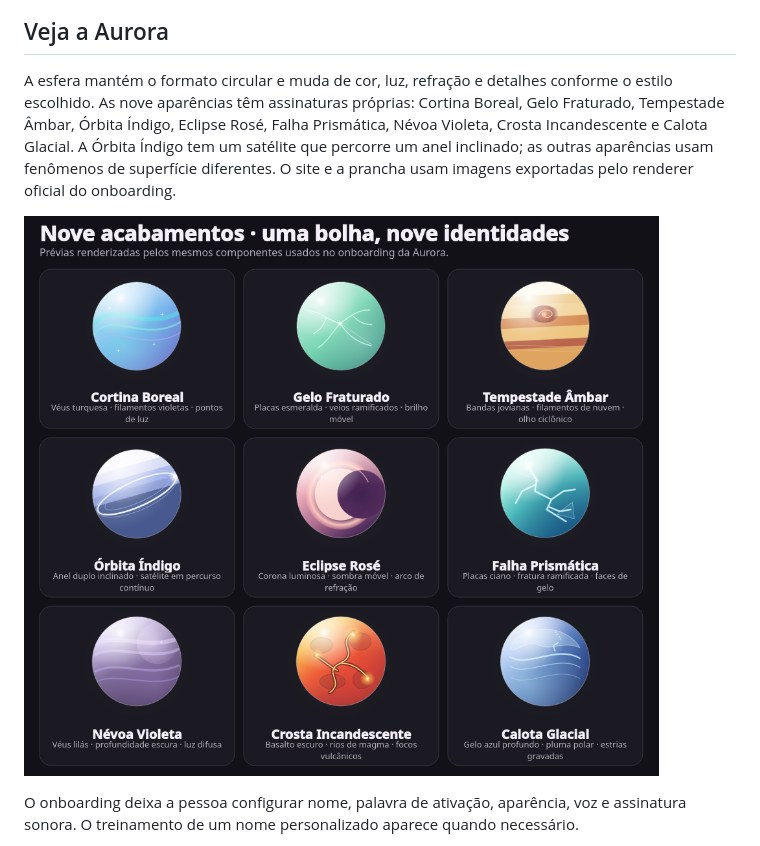
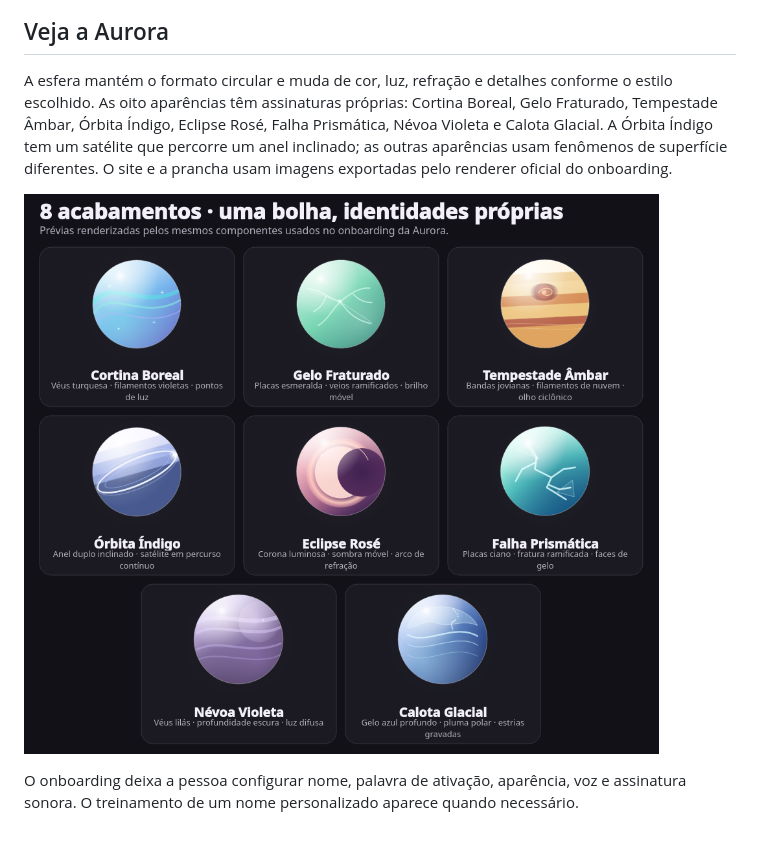
Before and after one commit to Nylofofin/Aurora, a Markdown page: README.md, the part around one of its changes. GitHub-like rendering; pictures changed too: docs/media/bubble-skins.png.

Commit message:
Remove Crosta skin and refine long-form speech

```diff
--- a/README.md
+++ b/README.md
@@ -15,5 +15,5 @@ Explore a Aurora em uma apresentação interativa, com carrossel de aparências,
 
 ## Veja a Aurora
 
-A esfera mantém o formato circular e muda de cor, luz, refração e detalhes conforme o estilo escolhido. As nove aparências têm assinaturas próprias: Cortina Boreal, Gelo Fraturado, Tempestade Âmbar, Órbita Índigo, Eclipse Rosé, Falha Prismática, Névoa Violeta, Crosta Incandescente e Calota Glacial. A Órbita Índigo tem um satélite que percorre um anel inclinado; as outras aparências usam fenômenos de superfície diferentes. O site e a prancha usam imagens exportadas pelo renderer oficial do onboarding.
+A esfera mantém o formato circular e muda de cor, luz, refração e detalhes conforme o estilo escolhido. As oito aparências têm assinaturas próprias: Cortina Boreal, Gelo Fraturado, Tempestade Âmbar, Órbita Índigo, Eclipse Rosé, Falha Prismática, Névoa Violeta e Calota Glacial. A Órbita Índigo tem um satélite que percorre um anel inclinado; as outras aparências usam fenômenos de superfície diferentes. O site e a prancha usam imagens exportadas pelo renderer oficial do onboarding.
 
```
Also changed, not shown: other parts of README.md (+2 -2 lines), docs/media/onboarding-transitions.gif, docs/media/skins/io.png (deleted), docs/media/skins/triton.png, 13 other files.
